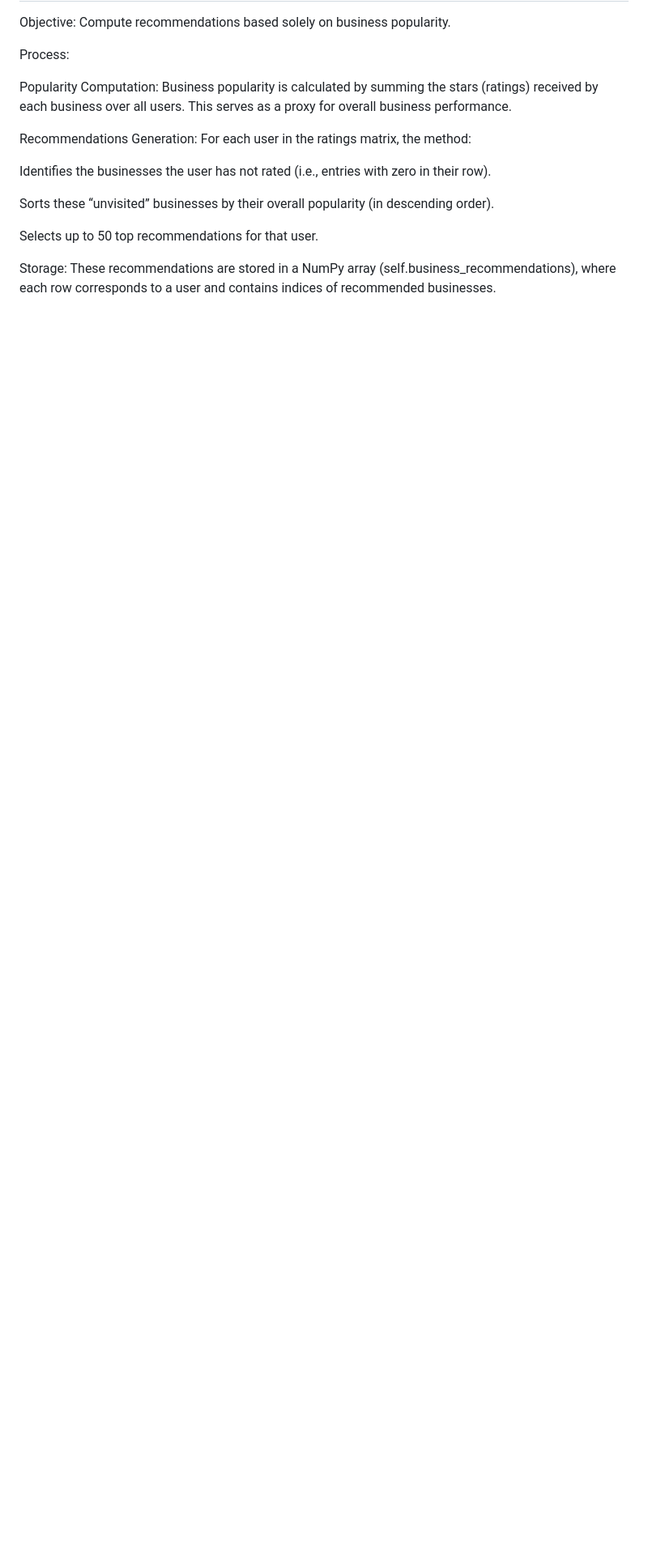
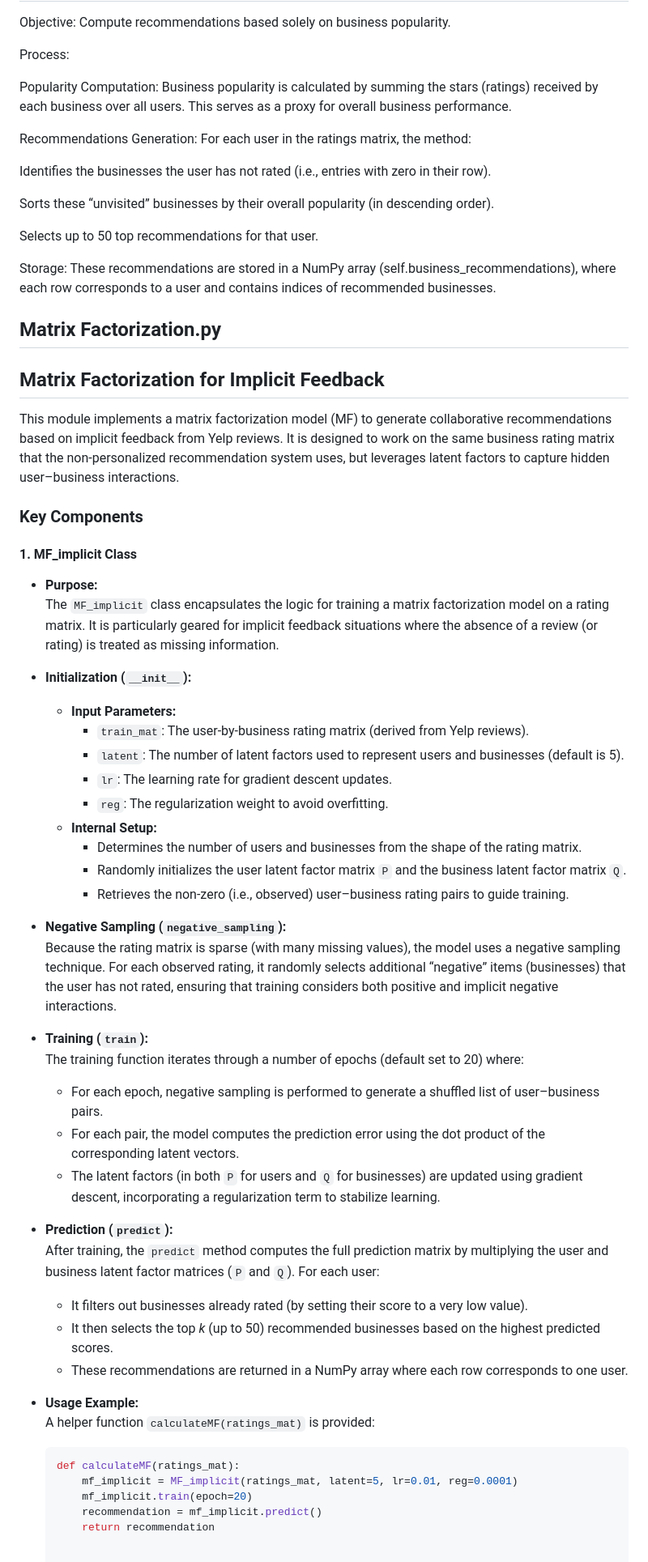
Before and after one commit to shanunrandev123/NomadLy, a Markdown page: README.md, the part around the change. Shown: that part at 81% size. Drawn GitHub-style; blank space fills up the shorter version.

````diff
--- a/README.md
+++ b/README.md
@@ -101,3 +101,54 @@ Selects up to 50 top recommendations for that user.
 
 Storage:
 These recommendations are stored in a NumPy array (self.business_recommendations), where each row corresponds to a user and contains indices of recommended businesses.
+
+
+
+
+## Matrix Factorization.py
+
+## Matrix Factorization for Implicit Feedback
+
+This module implements a matrix factorization model (MF) to generate collaborative recommendations based on implicit feedback from Yelp reviews. It is designed to work on the same business rating matrix that the non-personalized recommendation system uses, but leverages latent factors to capture hidden user–business interactions.
+
+### Key Components
+
+#### 1. **MF_implicit Class**
+
+- **Purpose:**
+  The `MF_implicit` class encapsulates the logic for training a matrix factorization model on a rating matrix. It is particularly geared for implicit feedback situations where the absence of a review (or rating) is treated as missing information.
+
+- **Initialization (`__init__`):**
+  - **Input Parameters:**
+    - `train_mat`: The user-by-business rating matrix (derived from Yelp reviews).
+    - `latent`: The number of latent factors used to represent users and businesses (default is 5).
+    - `lr`: The learning rate for gradient descent updates.
+    - `reg`: The regularization weight to avoid overfitting.
+  - **Internal Setup:**
+    - Determines the number of users and businesses from the shape of the rating matrix.
+    - Randomly initializes the user latent factor matrix `P` and the business latent factor matrix `Q`.
+    - Retrieves the non-zero (i.e., observed) user–business rating pairs to guide training.
+
+- **Negative Sampling (`negative_sampling`):**
+  Because the rating matrix is sparse (with many missing values), the model uses a negative sampling technique. For each observed rating, it randomly selects additional “negative” items (businesses) that the user has not rated, ensuring that training considers both positive and implicit negative interactions.
+
+- **Training (`train`):**
+  The training function iterates through a number of epochs (default set to 20) where:
+  - For each epoch, negative sampling is performed to generate a shuffled list of user–business pairs.
+  - For each pair, the model computes the prediction error using the dot product of the corresponding latent vectors.
+  - The latent factors (in both `P` for users and `Q` for businesses) are updated using gradient descent, incorporating a regularization term to stabilize learning.
+
+- **Prediction (`predict`):**
+  After training, the `predict` method computes the full prediction matrix by multiplying the user and business latent factor matrices (`P` and `Q`). For each user:
+  - It filters out businesses already rated (by setting their score to a very low value).
+  - It then selects the top *k* (up to 50) recommended businesses based on the highest predicted scores.
+  - These recommendations are returned in a NumPy array where each row corresponds to one user.
+
+- **Usage Example:**
+  A helper function `calculateMF(ratings_mat)` is provided:
+  ```python
+  def calculateMF(ratings_mat):
+      mf_implicit = MF_implicit(ratings_mat, latent=5, lr=0.01, reg=0.0001)
+      mf_implicit.train(epoch=20)
+      recommendation = mf_implicit.predict()
+      return recommendation
````
